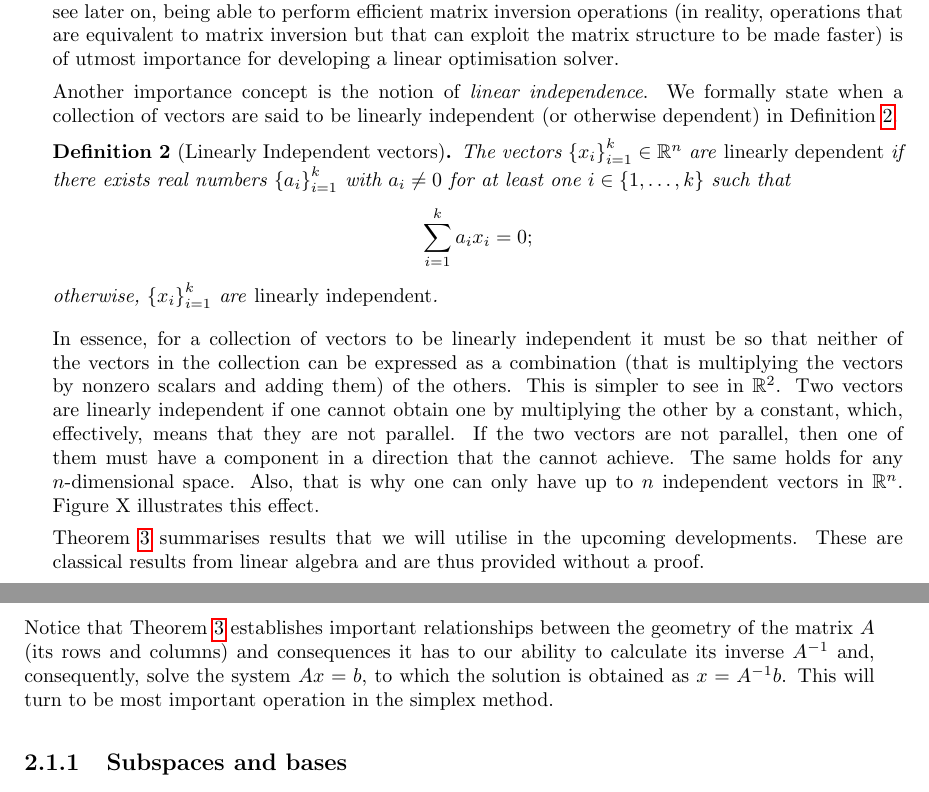
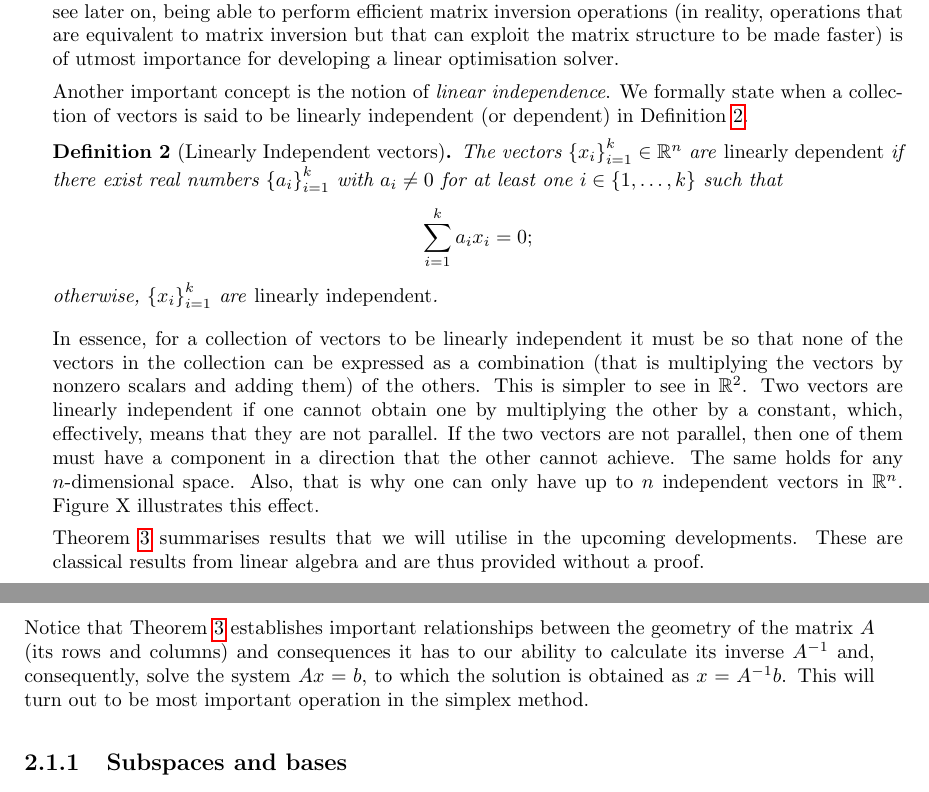
Before and after one commit to gamma-opt/optimisation-notes, a LaTeX thesis (src/optimisation-notes.tex, which reads src/part_1/chapter_2/chapter_1-2.tex): two parts of pages 19 and 20 of 152, joined at a grey line, cut so that both start at the same text. Compiled offline with pdfLaTeX.

Commit message:
Update chapter_1-2.tex
Fixes to section 2.1.

```diff
--- a/src/part_1/chapter_2/chapter_1-2.tex
+++ b/src/part_1/chapter_2/chapter_1-2.tex
@@ -16,18 +16,18 @@ Before introducing the simplex method, let us first revisit a few key elements a
 %
 Matrix inversion is the ``kingpin'' of linear optimisation (and nonlinear) optimisation. As we will see later on, being able to perform efficient matrix inversion operations (in reality, operations that are equivalent to matrix inversion but that can exploit the matrix structure to be made faster) is of utmost importance for developing a linear optimisation solver.
 
-Another importance concept is the notion of \emph{linear independence}. We formally state when a collection of vectors are said to be linearly independent (or otherwise dependent) in Definition \ref{p1c2:def:linear_independence}.
+Another important concept is the notion of \emph{linear independence}. We formally state when a collection of vectors is said to be linearly independent (or dependent) in Definition \ref{p1c2:def:linear_independence}.
 
 %
 \begin{definition}[Linearly Independent vectors] \label{p1c2:def:linear_independence}
-	The vectors $\braces{x_i}_{i=1}^k \in \reals^n$  are \emph{linearly dependent} if there exists real numbers $\braces{a_i}_{i=1}^k$ with $a_i \neq 0$ for at least one $i \in \braces{1,\dots, k}$ such that
+	The vectors $\braces{x_i}_{i=1}^k \in \reals^n$  are \emph{linearly dependent} if there exist real numbers $\braces{a_i}_{i=1}^k$ with $a_i \neq 0$ for at least one $i \in \braces{1,\dots, k}$ such that
 	$$
 		\sum_{i=1}^k a_i x_i= 0;
 	$$
 	otherwise, $\braces{x_i}_{i=1}^k$ are \emph{linearly independent}.
 \end{definition}
 
-In essence, for a collection of vectors to be linearly independent it must be so that neither of the vectors in the collection can be expressed as a combination (that is multiplying the vectors by nonzero scalars and adding them) of the others. This is simpler to see in $\reals^2$. Two vectors are linearly independent if one cannot obtain one by multiplying the other by a constant, which, effectively, means that they are not parallel. If the two vectors are not parallel, then one of them must have a component in a direction that the cannot achieve. The same holds for any $n$-dimensional space. Also, that is why one can only have up to $n$ independent vectors in $\reals^n$. Figure X illustrates this effect.
+In essence, for a collection of vectors to be linearly independent it must be so that none of the vectors in the collection can be expressed as a combination (that is multiplying the vectors by nonzero scalars and adding them) of the others. This is simpler to see in $\reals^2$. Two vectors are linearly independent if one cannot obtain one by multiplying the other by a constant, which, effectively, means that they are not parallel. If the two vectors are not parallel, then one of them must have a component in a direction that the other cannot achieve. The same holds for any $n$-dimensional space. Also, that is why one can only have up to $n$ independent vectors in $\reals^n$. Figure X illustrates this effect.
 
 \begin{figure}[h]
 	\centering
@@ -58,7 +58,7 @@ Theorem \ref{p1c2:thm:fundamental_linear_algebra} summarises results that we wil
 	\end{enumerate}
 \end{theorem}
 %
-Notice that Theorem \ref{p1c2:thm:fundamental_linear_algebra} establishes important relationships between the geometry of the matrix $A$ (its rows and columns) and consequences it has to our ability to calculate its inverse $A^{-1}$ and, consequently, solve the system $Ax = b$, to which the solution is obtained as $x = A^{-1}b$. This will turn to be most important operation in the simplex method.
+Notice that Theorem \ref{p1c2:thm:fundamental_linear_algebra} establishes important relationships between the geometry of the matrix $A$ (its rows and columns) and consequences it has to our ability to calculate its inverse $A^{-1}$ and, consequently, solve the system $Ax = b$, to which the solution is obtained as $x = A^{-1}b$. This will turn out to be most important operation in the simplex method.
 
 
 \subsection{Subspaces and bases}
```
